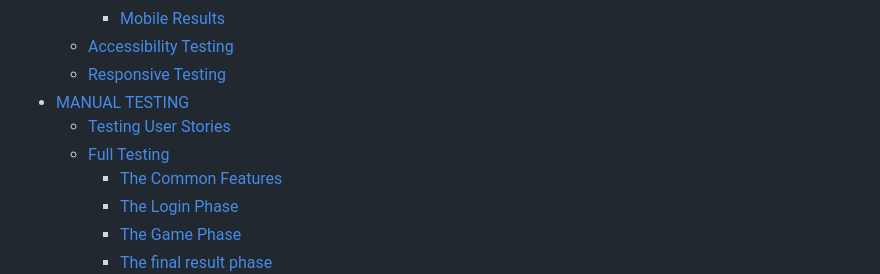
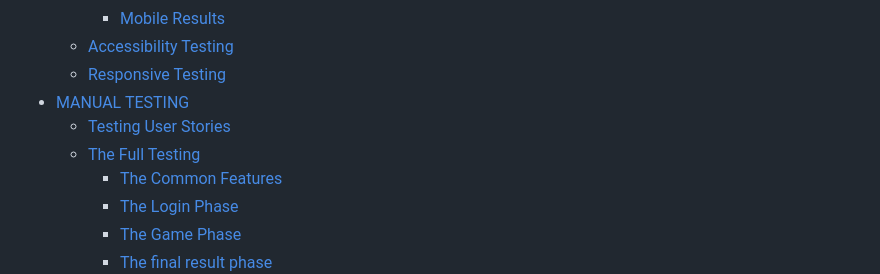
Before and after one commit to Fariba-Kamani/rockScissorsPaperLizardSpock, a Markdown page: TESTING.md, the part around the change printed below. Rendered like a GitHub page.

```diff
--- a/TESTING.md
+++ b/TESTING.md
@@ -18,7 +18,7 @@ Visit the deployed site: [Rock, Scissors, Paper, Lizard, Spock](https://fariba-k
   * [Responsive Testing](#responsive-testing)
 * [MANUAL TESTING](#manual-testing)
   * [Testing User Stories](#testing-user-stories)
-  * [Full Testing](#full-testing)
+  * [The Full Testing](#the-full-testing)
     * [The Common Features](#the-common-features)
     * [The Login Phase](#the-login-phase)
     * [The Game Phase](#the-game-phase)
```
Also changed, not shown: other parts of TESTING.md (+1 -0 lines).
